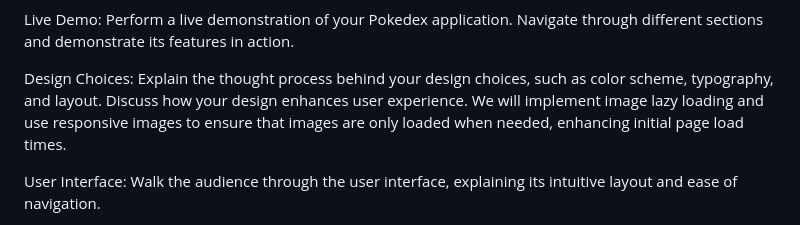
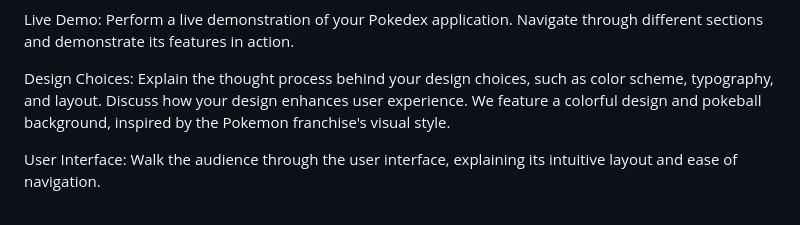
Before and after one commit to Youtube-1A-web-development/Youtube-1A-web-development.github.io, a Markdown page: README.md, the part around the change. GitHub-like rendering.

```diff
--- a/README.md
+++ b/README.md
@@ -10,7 +10,7 @@ The feature that stands out most for our project would be the "load more" button
 Live Demo: Perform a live demonstration of your Pokedex application. Navigate through different sections and demonstrate its features in action.
 
 Design Choices: Explain the thought process behind your design choices, such as color scheme, typography, and layout. Discuss how your design enhances user experience.
-We will implement image lazy loading and use responsive images to ensure that images are only loaded when needed, enhancing initial page load times.
+We feature a colorful design and pokeball background, inspired by the Pokemon franchise's visual style.
 
 User Interface: Walk the audience through the user interface, explaining its intuitive layout and ease of navigation.
 
```
